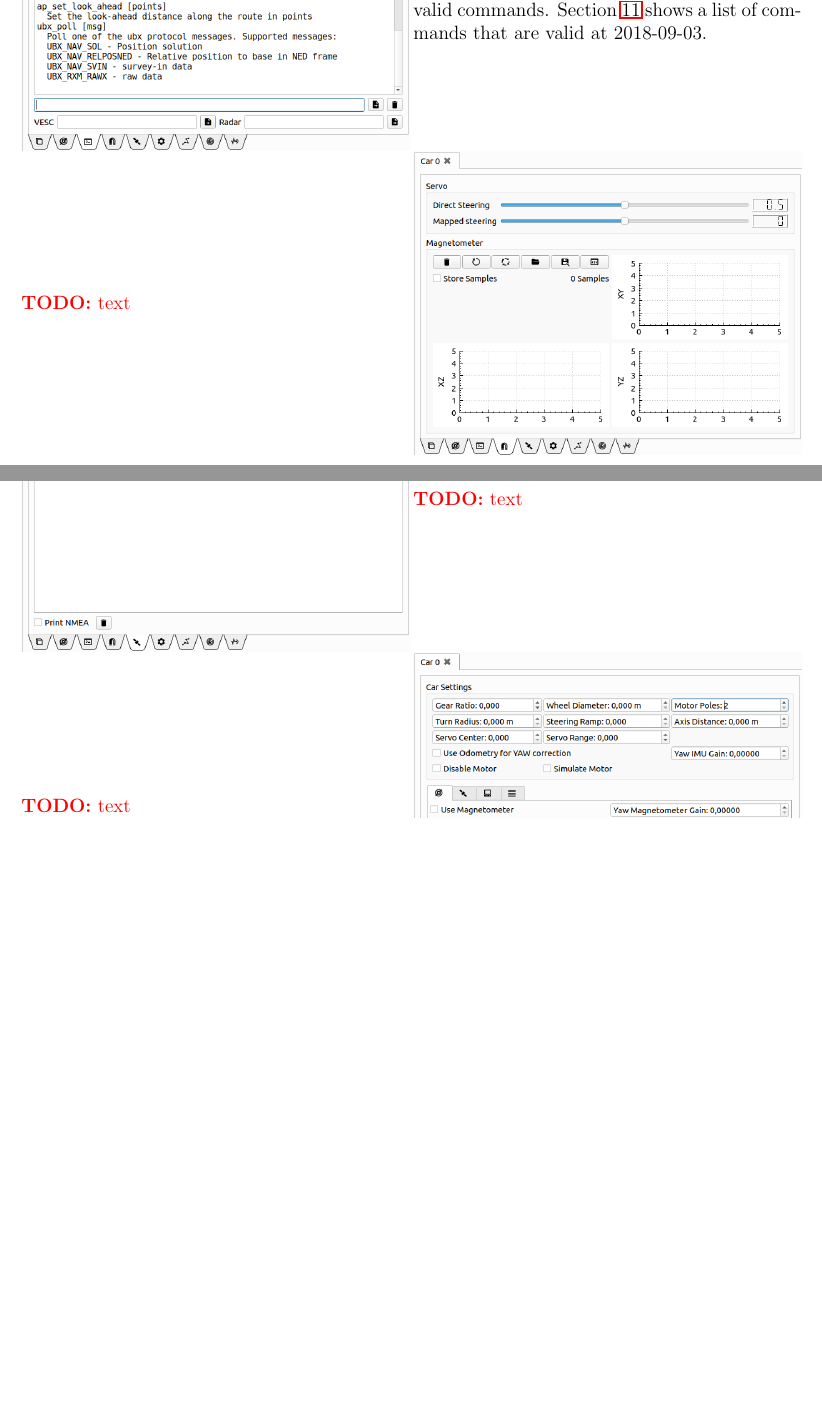
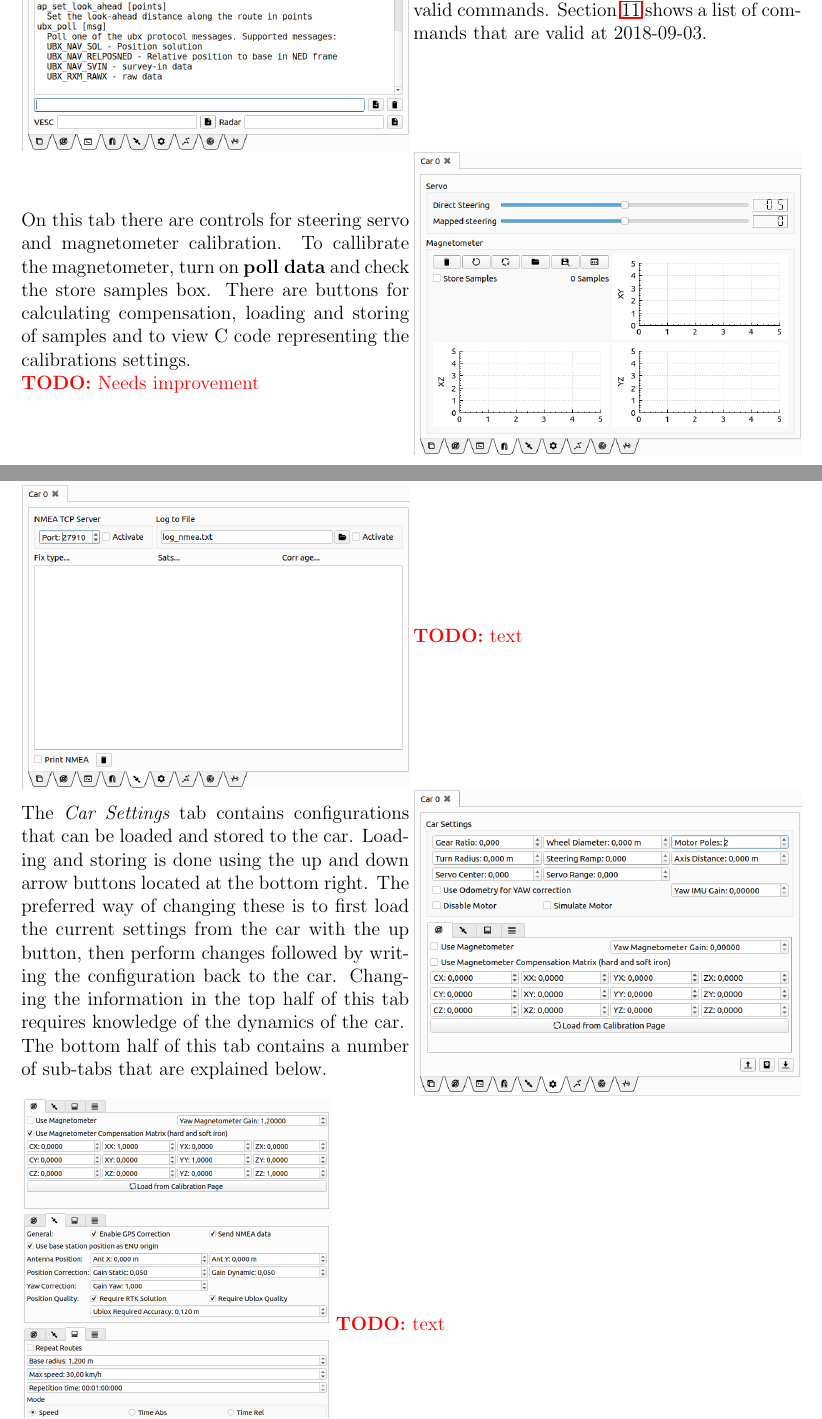
Before and after one commit to svenssonjoel/rise_sdvp_documentation, a LaTeX document (RControlStationManual/main.tex): two parts of pages 8 and 9 of 27 before the commit and two parts of pages 9 and 10 of 28 after it, joined at a grey line, cut so that both start at the same text, the shorter picture padded with empty space. Compiled offline with pdfLaTeX.

Commit message:
adding some text and some screens. Lots left to do

```diff
--- a/RControlStationManual/main.tex
+++ b/RControlStationManual/main.tex
@@ -419,8 +419,15 @@ Teslas.
 
 
 %% ------------------------------------------------------------
-\noindent\begin{minipage}{0.5\textwidth} %% Text Car calibration
-  \todo{text}
+\noindent\begin{minipage}{0.5\textwidth} %% Text Car calibration On
+On this tab there are controls for steering servo and magnetometer
+calibration.  To callibrate the magnetometer, turn on {\bf poll data}
+and check the store samples box. There are buttons for calculating
+compensation, loading and storing of samples and to view C code
+representing the calibrations settings.
+
+\todo{Needs improvement}
+
 \end{minipage}
 \begin{minipage}{0.5\textwidth}
   \noindent \includegraphics[width=\textwidth]{./screens/Car_calibration.png}
@@ -438,12 +445,29 @@ Teslas.
 
 %% ------------------------------------------------------------
 \noindent\begin{minipage}{0.5\textwidth} %% Text Car Configuration
-  \todo{text}
+
+The {\em Car Settings} tab contains configurations that can be loaded
+and stored to the car. Loading and storing is done using the up and
+down arrow buttons located at the bottom right. The preferred way of
+changing these is to first load the current settings from the car with
+the up button, then perform changes followed by writing the
+configuration back to the car. Changing the information in the top
+half of this tab requires knowledge of the dynamics of the car.
+
+The bottom half of this tab contains a number of sub-tabs that are
+explained below.
 \end{minipage}
 \begin{minipage}{0.5\textwidth}
   \noindent \includegraphics[width=\textwidth]{./screens/Car_configuration.png}
 \end{minipage}
 %% ------------------------------------------------------------
-
-
+\noindent\begin{minipage}{0.4\textwidth}
+\noindent \includegraphics[width=\textwidth]{./screens/car_settings_mag.png}
+\noindent \includegraphics[width=\textwidth]{./screens/car_settings_gps.png}
+\noindent \includegraphics[width=\textwidth]{./screens/car_settings_auto.png}
+\noindent \includegraphics[width=\textwidth]{./screens/car_settings_log.png}
+\end{minipage}
+\begin{minipage}{0.7\textwidth} %% Text Car Experiment
+  \todo{text}
+\end{minipage}
 %% ------------------------------------------------------------
```
Also changed, not shown: RControlStationManual/screens/car_settings_auto.png (added), RControlStationManual/screens/car_settings_gps.png (added), RControlStationManual/screens/car_settings_log.png (added), RControlStationManual/screens/car_settings_mag.png (added), RControlStationManual/main.tex (30 more changed lines).
